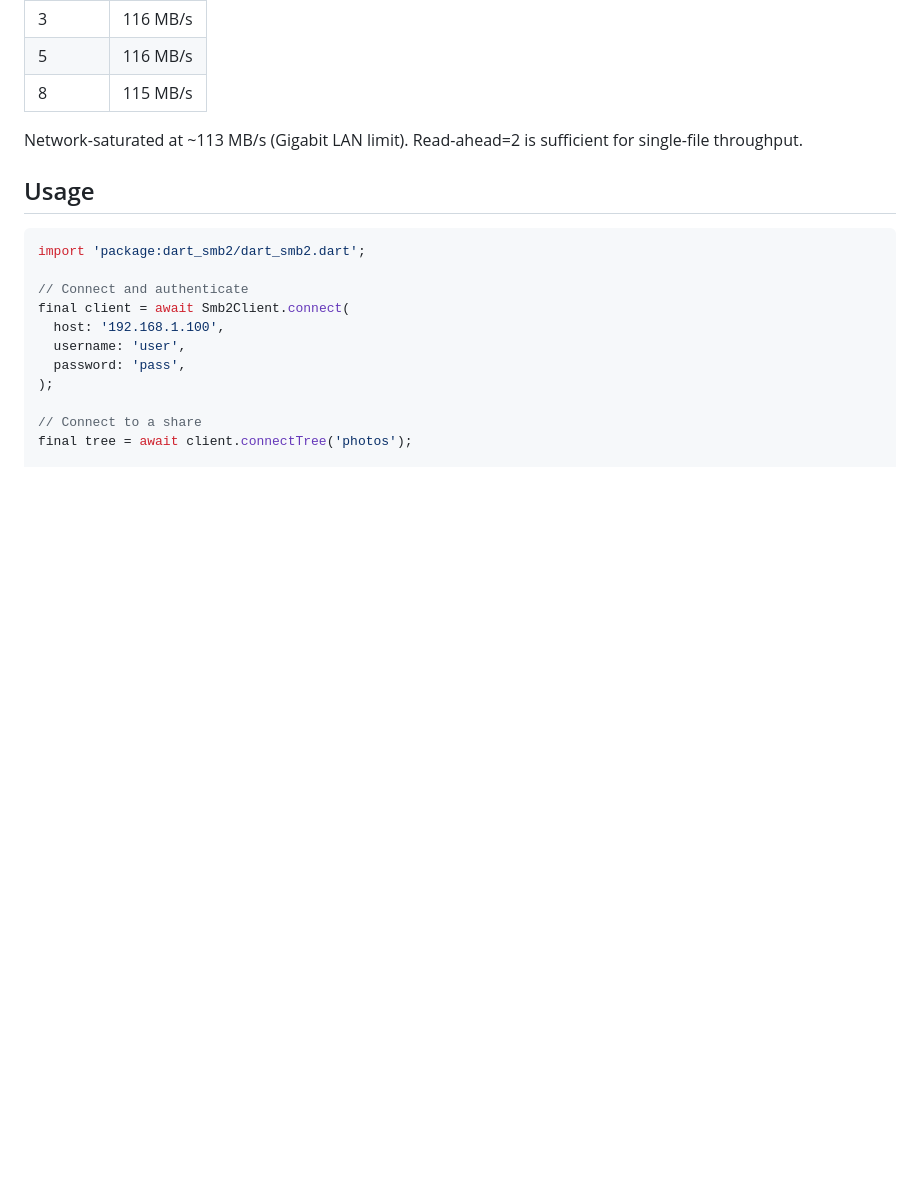
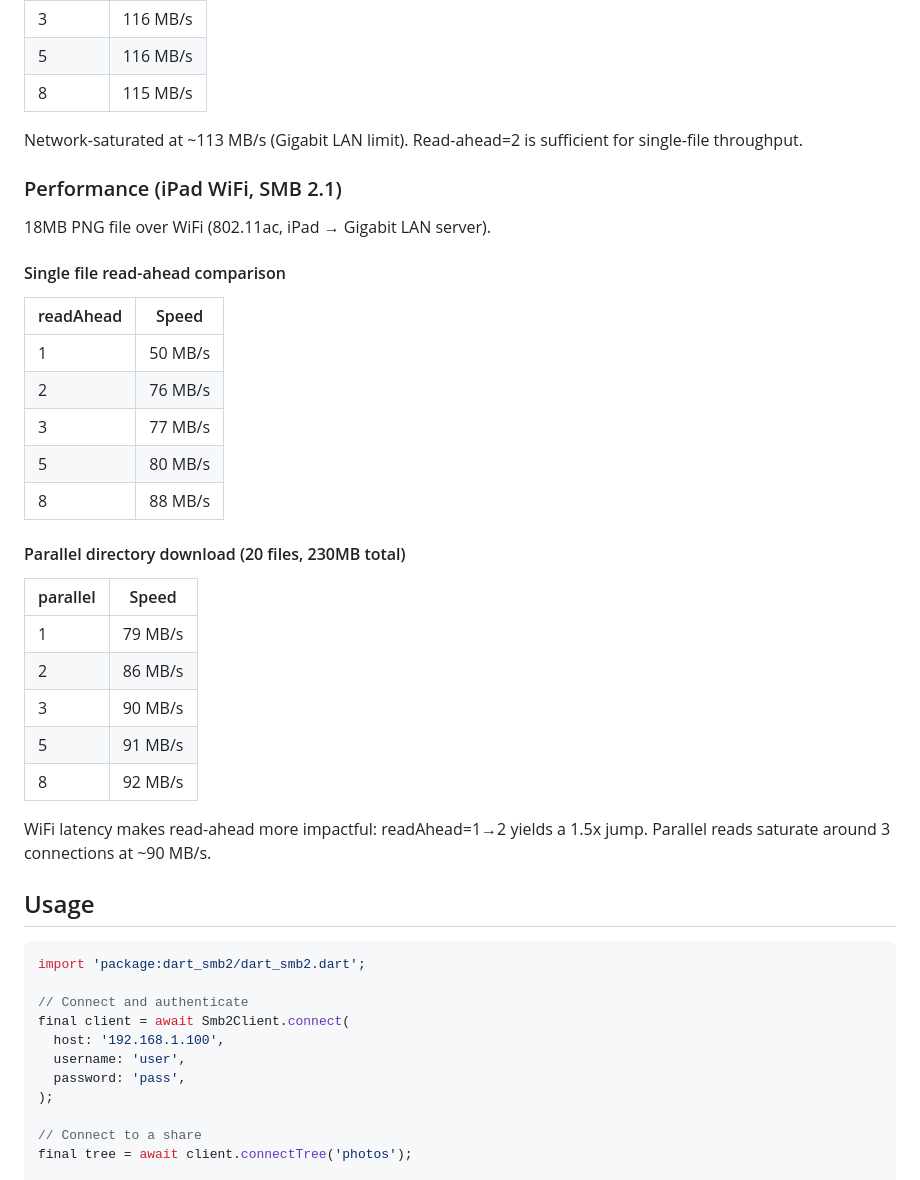
Before and after one commit to jam7/image-viewer, a Markdown page: dart_smb2/README.md, the part around the change. Rendered like a GitHub page; blank space fills up the shorter version.

Commit message:
Add iPad WiFi benchmark results to dart_smb2 README

```diff
--- a/dart_smb2/README.md
+++ b/dart_smb2/README.md
@@ -34,6 +34,32 @@ SMB2/2.1/3.0 client library for Dart with true message multiplexing.
 | 8 | 115 MB/s |
 
 Network-saturated at ~113 MB/s (Gigabit LAN limit). Read-ahead=2 is sufficient for single-file throughput.
+
+### Performance (iPad WiFi, SMB 2.1)
+
+18MB PNG file over WiFi (802.11ac, iPad → Gigabit LAN server).
+
+#### Single file read-ahead comparison
+
+| readAhead | Speed |
+|---|---|
+| 1 | 50 MB/s |
+| 2 | 76 MB/s |
+| 3 | 77 MB/s |
+| 5 | 80 MB/s |
+| 8 | 88 MB/s |
+
+#### Parallel directory download (20 files, 230MB total)
+
+| parallel | Speed |
+|---|---|
+| 1 | 79 MB/s |
+| 2 | 86 MB/s |
+| 3 | 90 MB/s |
+| 5 | 91 MB/s |
+| 8 | 92 MB/s |
+
+WiFi latency makes read-ahead more impactful: readAhead=1→2 yields a 1.5x jump. Parallel reads saturate around 3 connections at ~90 MB/s.
 
 ## Usage
 
```
